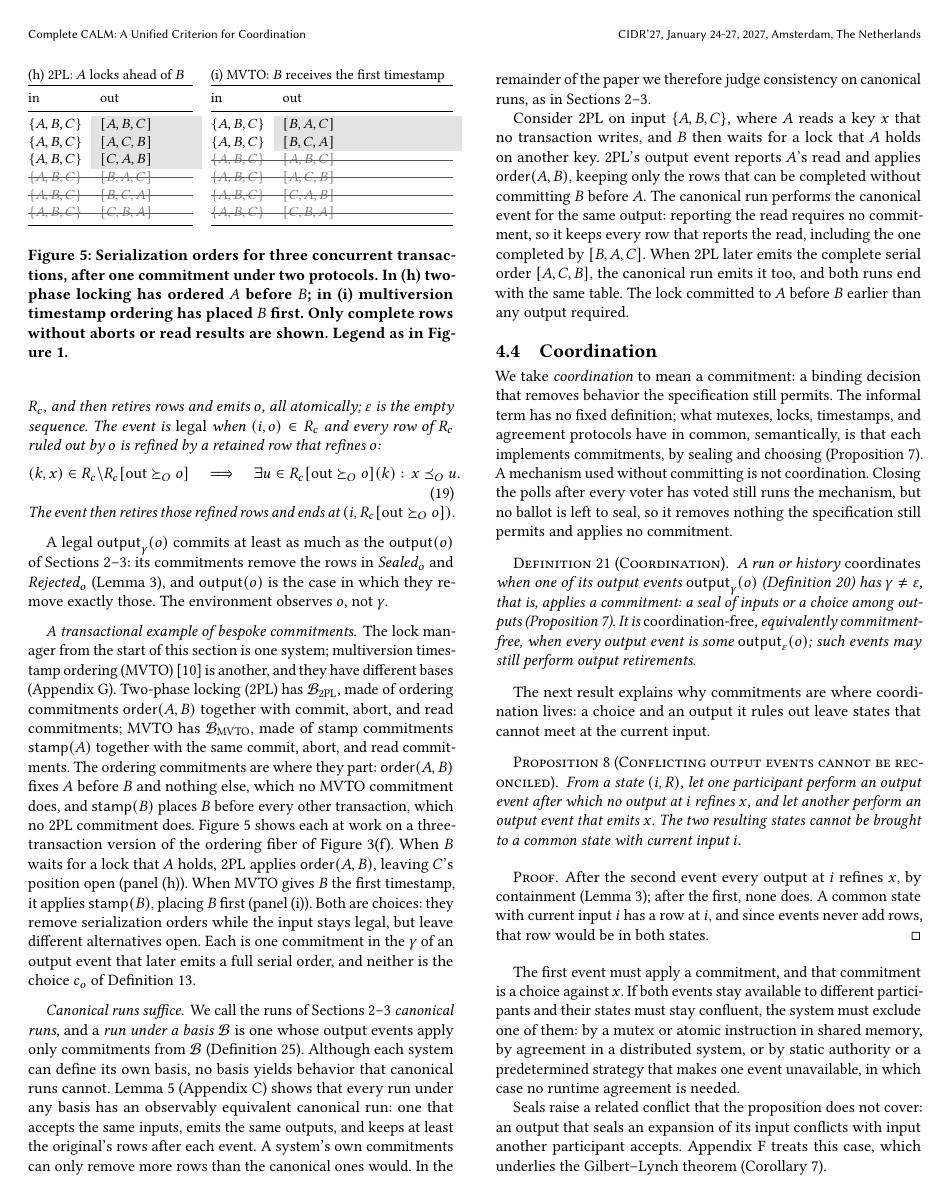
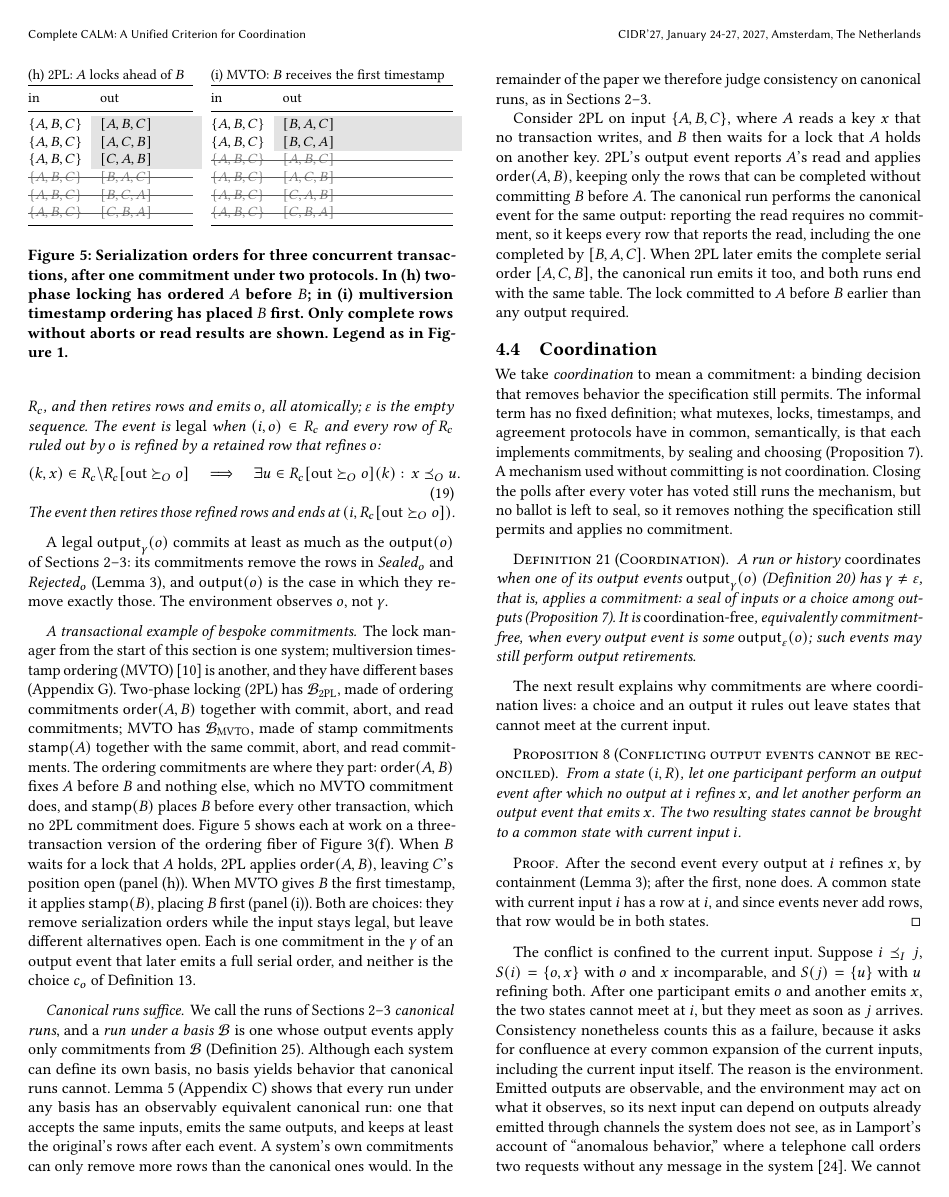
Before and after one commit to jhellerstein/coord-criterion, a LaTeX document (main.tex, which reads sections/distributed.tex): page 11 of 29. Compiled offline with pdfLaTeX.

Commit message:
Coordination: conflicts are confined to the current input, but consistency excludes transient conflicts (environment causality, Lamport); §6 SEC contrast; Lean example

```diff
--- a/sections/distributed.tex
+++ b/sections/distributed.tex
@@ -245,3 +245,14 @@ A common state with current input $i$ has a row at $i$, and since events never
 add rows, that row would be in both states.
 \end{proof}
 
+The conflict is confined to the current input.  Suppose $i\InputOrd j$,
+$\fiber{i}=\{o,x\}$ with $o$ and $x$ incomparable, and $\fiber{j}=\{u\}$ with
+$u$ \outrelpart both.  After one participant emits $o$ and another emits $x$,
+the two states cannot meet at $i$, but they meet as soon as $j$ arrives.
+Consistency nonetheless counts this as a failure, because it asks for
+confluence at every common \indesc of the current inputs, including the current
+input itself.  The reason is the environment.  Emitted outputs are observable,
+and the environment may act on what it observes, so its next input can depend
+on outputs already emitted through channels the system does not see, as in
+Lamport's account of ``anomalous behavior,'' where a telephone call orders two
+requests without any message in the system~\cite{lamport1978time}.  We cannot
```
Also changed, not shown: sections/discussion.tex (+4 -1 lines), lean/README.md, sections/distributed.tex (5 more changed lines), 4 other files.
